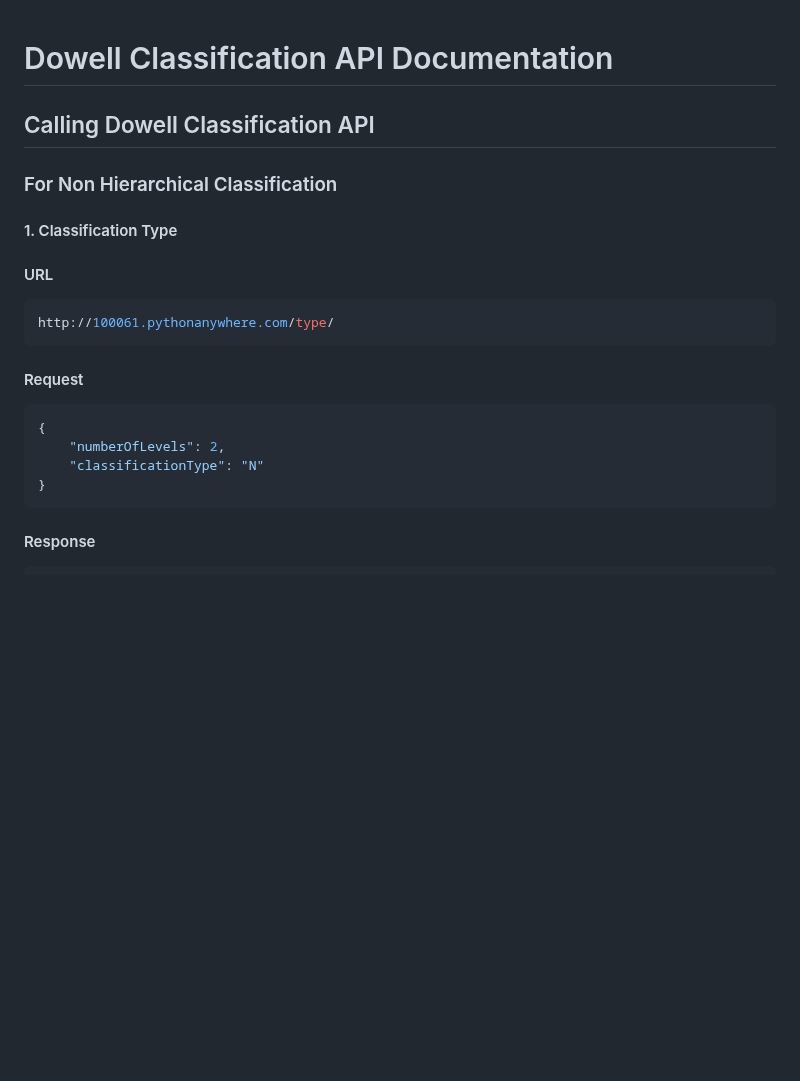
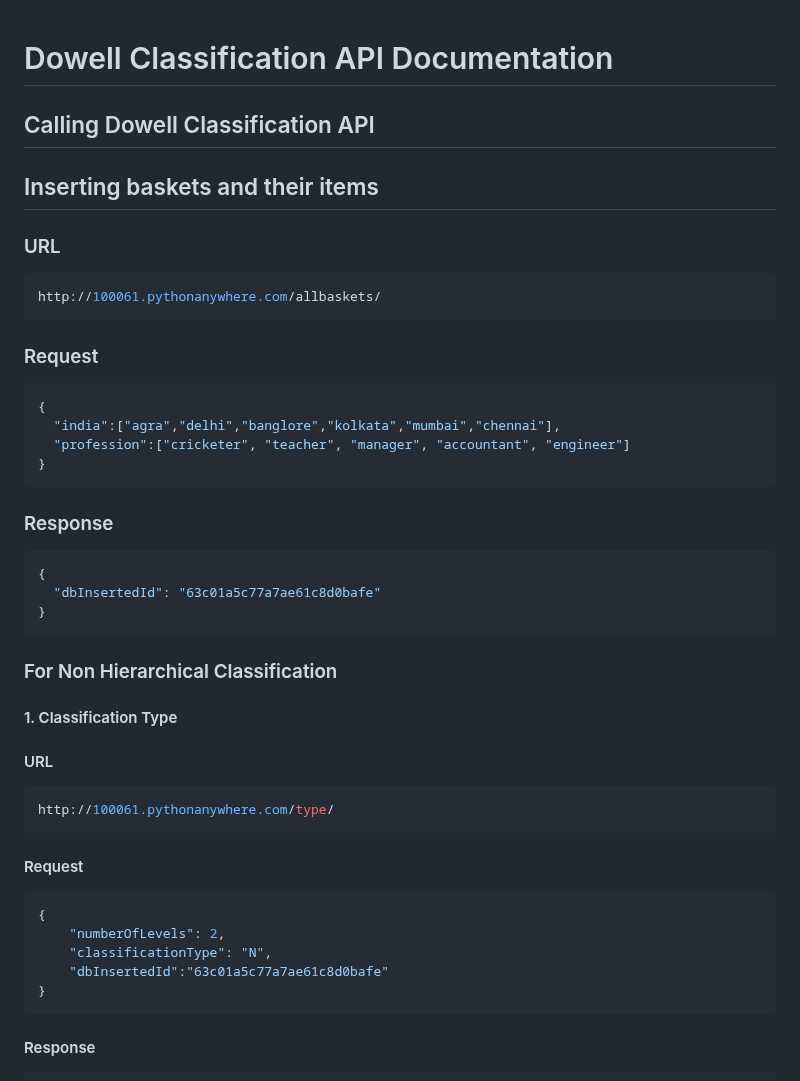
Before and after one commit to LL08-MathematicalModelling-dowell/100033-dowellclassification, a Markdown page: README.md, the part around the change. Drawn GitHub-style; blank space fills up the shorter version.

Commit message:
Added input method for baskets and their items

````diff
--- a/README.md
+++ b/README.md
@@ -1,5 +1,23 @@
 # Dowell Classification API Documentation
 ## Calling Dowell Classification API
+## Inserting baskets and their items
+### URL
+```py
+http://100061.pythonanywhere.com/allbaskets/
+```
+### Request
+```py
+{
+  "india":["agra","delhi","banglore","kolkata","mumbai","chennai"],
+  "profession":["cricketer", "teacher", "manager", "accountant", "engineer"]
+}
+```
+### Response
+```py
+{
+  "dbInsertedId": "63c01a5c77a7ae61c8d0bafe"
+}
+```
 ### For Non Hierarchical Classification
 #### 1. Classification Type
 #### URL
@@ -10,7 +28,8 @@ http://100061.pythonanywhere.com/type/
 ```py
 {
     "numberOfLevels": 2,
-    "classificationType": "N"
+    "classificationType": "N",
+    "dbInsertedId":"63c01a5c77a7ae61c8d0bafe"
 }
 ```
 #### Response
````
